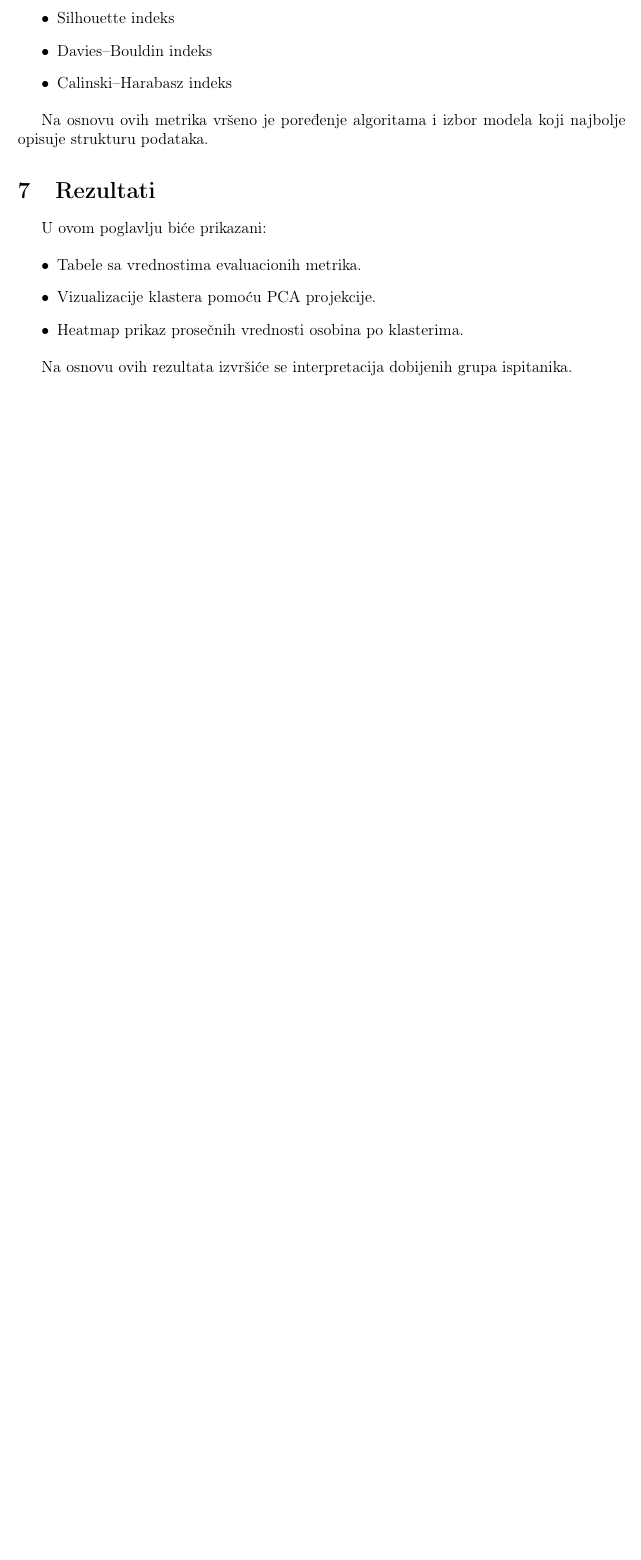
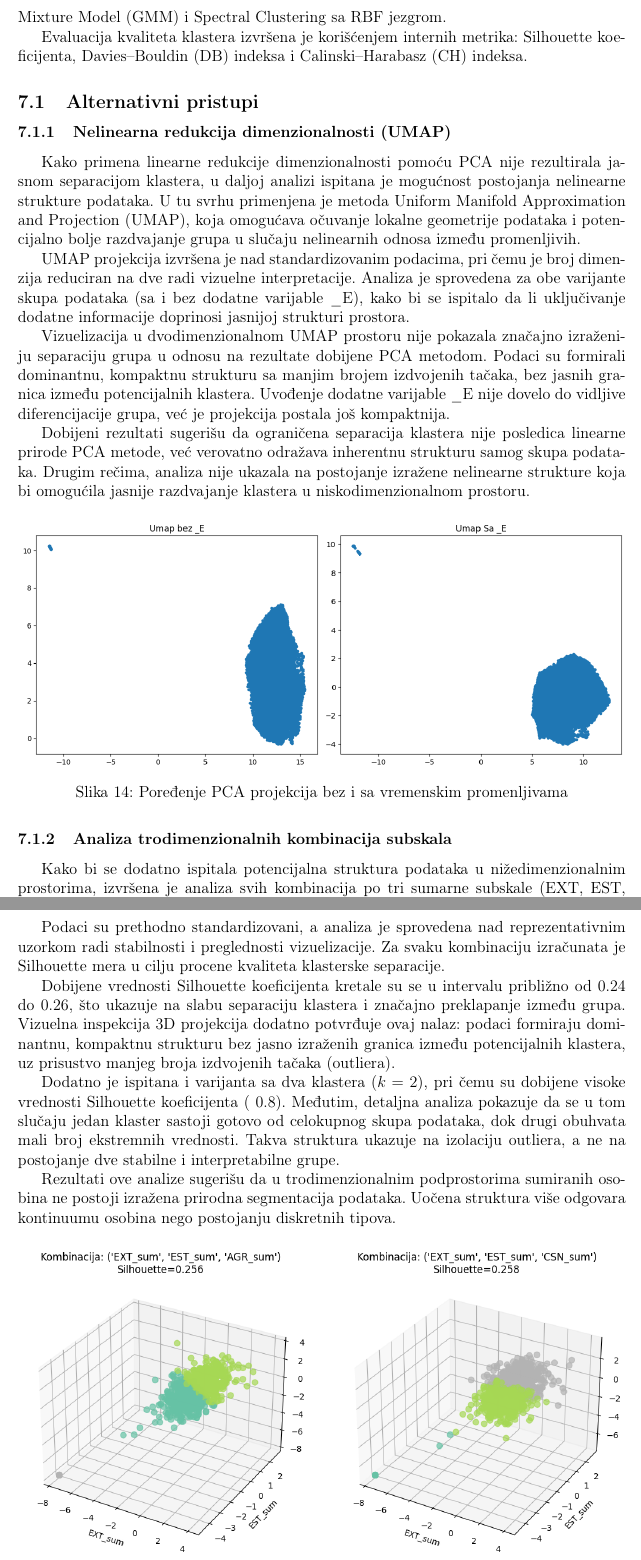
Before and after one commit to Mi19135/big-five-personality-test-clustering, a LaTeX document (latex/bigfive.tex): part of page 21 of 22 before the commit and two parts of pages 23 and 24 of 25 after it, the two joined at a grey line, cut at the place of the change, the shorter picture padded with empty space. Compiled offline with pdfLaTeX.

Commit message:
3d combinations

```diff
--- a/latex/bigfive.tex
+++ b/latex/bigfive.tex
@@ -722,6 +726 @@ Rezultati klasterovanja upoređeni su korišćenjem sledećih metrika:
 
-\begin{itemize}
-    \item Silhouette indeks
-    \item Davies--Bouldin indeks
-    \item Calinski--Harabasz indeks
-\end{itemize}
@@ -728,4 +733,2 @@ Rezultati klasterovanja upoređeni su korišćenjem sledećih metrika:
 
-Na osnovu ovih metrika vršeno je poređenje algoritama i izbor modela koji najbolje opisuje strukturu podataka.
 
-\section{Rezultati}
@@ -732,10 +741,42 @@ Na osnovu ovih metrika vršeno je poređenje algoritama i izbor modela koji najb
 
-U ovom poglavlju biće prikazani:
+\section{Poređenje algoritama klasterovanja}
 
-\begin{itemize}
-    \item Tabele sa vrednostima evaluacionih metrika.
-    \item Vizualizacije klastera pomoću PCA projekcije.
-    \item Heatmap prikaz prosečnih vrednosti osobina po klasterima.
-\end{itemize}
+U okviru eksperimentalnog dela rada testirani su sledeći algoritmi klasterovanja:
+K-means, hijerarhijsko klasterovanje (Agglomerative, Ward metoda),
+DBSCAN, Gaussian Mixture Model (GMM) i Spectral Clustering sa RBF jezgrom.
 
-Na osnovu ovih rezultata izvršiće se interpretacija dobijenih grupa ispitanika.
+Evaluacija kvaliteta klastera izvršena je korišćenjem internih metrika:
+Silhouette koeficijenta, Davies–Bouldin (DB) indeksa i Calinski–Harabasz (CH) indeksa.
+
+
+\subsection{Alternativni pristupi}
+\subsubsection{Nelinearna redukcija dimenzionalnosti (UMAP)}
+
+Kako primena linearne redukcije dimenzionalnosti pomoću PCA nije rezultirala jasnom separacijom klastera, u daljoj analizi ispitana je mogućnost postojanja nelinearne strukture podataka. U tu svrhu primenjena je metoda Uniform Manifold Approximation and Projection (UMAP), koja omogućava očuvanje lokalne geometrije podataka i potencijalno bolje razdvajanje grupa u slučaju nelinearnih odnosa između promenljivih.
+
+UMAP projekcija izvršena je nad standardizovanim podacima, pri čemu je broj dimenzija reduciran na dve radi vizuelne interpretacije. Analiza je sprovedena za obe varijante skupa podataka (sa i bez dodatne varijable \_E), kako bi se ispitalo da li uključivanje dodatne informacije doprinosi jasnijoj strukturi prostora.
+
+Vizuelizacija u dvodimenzionalnom UMAP prostoru nije pokazala značajno izraženiju separaciju grupa u odnosu na rezultate dobijene PCA metodom. Podaci su formirali dominantnu, kompaktnu strukturu sa manjim brojem izdvojenih tačaka, bez jasnih granica između potencijalnih klastera. Uvođenje dodatne varijable \_E nije dovelo do vidljive diferencijacije grupa, već je projekcija postala još kompaktnija.
+
+Dobijeni rezultati sugerišu da ograničena separacija klastera nije posledica linearne prirode PCA metode, već verovatno odražava inherentnu strukturu samog skupa podataka. Drugim rečima, analiza nije ukazala na postojanje izražene nelinearne strukture koja bi omogućila jasnije razdvajanje klastera u niskodimenzionalnom prostoru.
+
+
+\begin{figure}[H]
+    \centering
+    \includegraphics[width=\textwidth]{../slike/umap.png}
+    \caption{Poređenje PCA projekcija bez i sa vremenskim promenljivama}
+    \label{fig:umap}
+\end{figure}
+
+
+\subsubsection{Analiza trodimenzionalnih kombinacija subskala}
+
+Kako bi se dodatno ispitala potencijalna struktura podataka u nižedimenzionalnim prostorima, izvršena je analiza svih kombinacija po tri sumarne subskale (EXT, EST, AGR, CSN, OPN). Za svaku od $\binom{5}{3}=10$ mogućih trodimenzionalnih kombinacija primenjen je K-means algoritam sa unapred definisanim brojem klastera ($k=3$).
+
+Podaci su prethodno standardizovani, a analiza je sprovedena nad reprezentativnim uzorkom radi stabilnosti i preglednosti vizuelizacije. Za svaku kombinaciju izračunata je Silhouette mera u cilju procene kvaliteta klasterske separacije.
+
+Dobijene vrednosti Silhouette koeficijenta kretale su se u intervalu približno od 0.24 do 0.26, što ukazuje na slabu separaciju klastera i značajno preklapanje između grupa. Vizuelna inspekcija 3D projekcija dodatno potvrđuje ovaj nalaz: podaci formiraju dominantnu, kompaktnu strukturu bez jasno izraženih granica između potencijalnih klastera, uz prisustvo manjeg broja izdvojenih tačaka (outliera).
+
+Dodatno je ispitana i varijanta sa dva klastera ($k=2$), pri čemu su dobijene visoke vrednosti Silhouette koeficijenta (~0.8). Međutim, detaljna analiza pokazuje da se u tom slučaju jedan klaster sastoji gotovo od celokupnog skupa podataka, dok drugi obuhvata mali broj ekstremnih vrednosti. Takva struktura ukazuje na izolaciju outliera, a ne na postojanje dve stabilne i interpretabilne grupe.
+
+Rezultati ove analize sugerišu da u trodimenzionalnim podprostorima sumiranih osobina ne postoji izražena prirodna segmentacija podataka. Uočena struktura više odgovara kontinuumu osobina nego postojanju diskretnih tipova.
@@ -741,0 +789,3 @@ Na osnovu ovih rezultata izvršiće se interpretacija dobijenih grupa ispitanika
+    	\centering
+    	\includegraphics[width=\textwidth]{../slike/3d1.png}
+    	\caption{}
@@ -741,0 +795,4 @@ Na osnovu ovih rezultata izvršiće se interpretacija dobijenih grupa ispitanika
+	\begin{subfigure}[b]{0.48\textwidth}
+    	\centering
+        \includegraphics[width=\textwidth]{../slike/3d2.png}
+   		\caption{}
```
Also changed, not shown: slike/3d1.png (added), slike/3d2.png (added), slike/gamma.05.png (added), slike/gamma0.1.png (added), slike/gamma0.25.png (added), slike/umap.png (added), latex/bigfive.tex (49 more changed lines), 7 other files.
